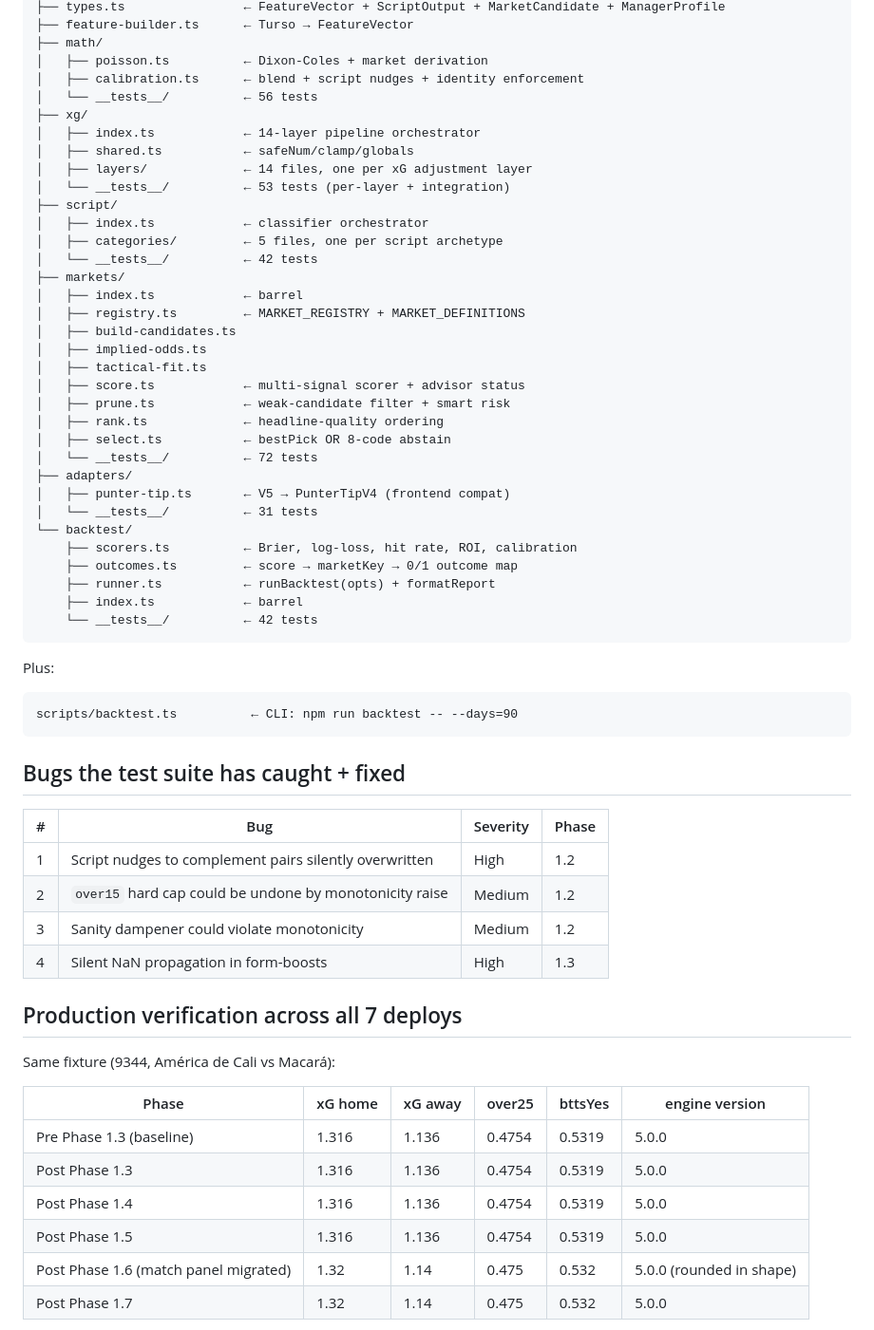
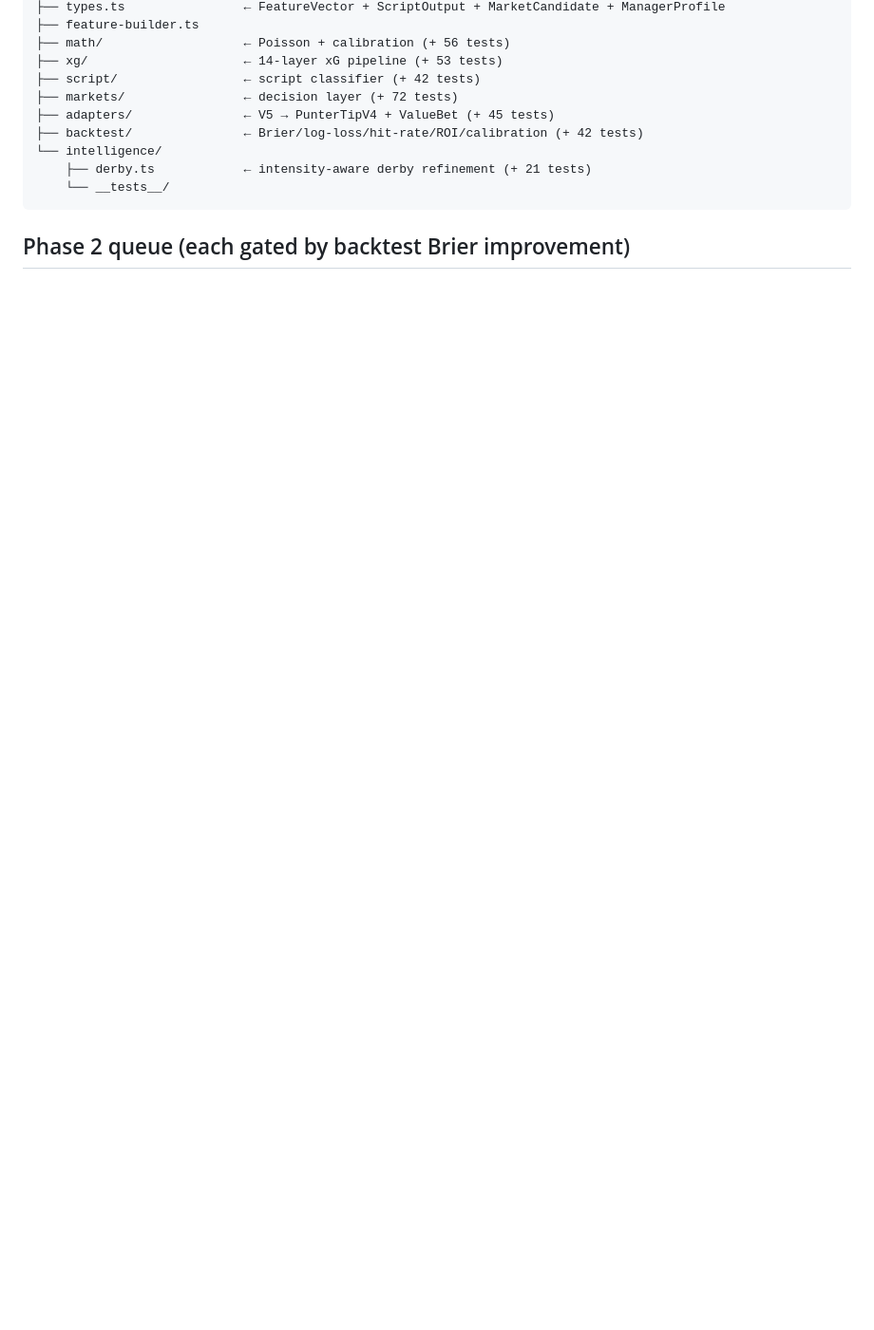
Before and after one commit to Heisdawrld/Neuralbet, a Markdown page: docs/00-STATE.md, the part around one of its changes. Shown at 95% size. Drawn GitHub-style; blank space fills up the shorter version.

````diff
--- a/docs/00-STATE.md
+++ b/docs/00-STATE.md
@@ -48,64 +68,15 @@ src/lib/prediction-engine/v5/
 ├── types.ts                ← FeatureVector + ScriptOutput + MarketCandidate + ManagerProfile
-├── feature-builder.ts      ← Turso → FeatureVector
-├── math/
-│   ├── poisson.ts          ← Dixon-Coles + market derivation
-│   ├── calibration.ts      ← blend + script nudges + identity enforcement
-│   └── __tests__/          ← 56 tests
-├── xg/
-│   ├── index.ts            ← 14-layer pipeline orchestrator
-│   ├── shared.ts           ← safeNum/clamp/globals
-│   ├── layers/             ← 14 files, one per xG adjustment layer
-│   └── __tests__/          ← 53 tests (per-layer + integration)
-├── script/
-│   ├── index.ts            ← classifier orchestrator
-│   ├── categories/         ← 5 files, one per script archetype
-│   └── __tests__/          ← 42 tests
-├── markets/
-│   ├── index.ts            ← barrel
-│   ├── registry.ts         ← MARKET_REGISTRY + MARKET_DEFINITIONS
-│   ├── build-candidates.ts
-│   ├── implied-odds.ts
-│   ├── tactical-fit.ts
-│   ├── score.ts            ← multi-signal scorer + advisor status
-│   ├── prune.ts            ← weak-candidate filter + smart risk
-│   ├── rank.ts             ← headline-quality ordering
-│   ├── select.ts           ← bestPick OR 8-code abstain
-│   └── __tests__/          ← 72 tests
-├── adapters/
-│   ├── punter-tip.ts       ← V5 → PunterTipV4 (frontend compat)
-│   └── __tests__/          ← 31 tests
-└── backtest/
-    ├── scorers.ts          ← Brier, log-loss, hit rate, ROI, calibration
-    ├── outcomes.ts         ← score → marketKey → 0/1 outcome map
-    ├── runner.ts           ← runBacktest(opts) + formatReport
-    ├── index.ts            ← barrel
-    └── __tests__/          ← 42 tests
+├── feature-builder.ts
+├── math/                   ← Poisson + calibration (+ 56 tests)
+├── xg/                     ← 14-layer xG pipeline (+ 53 tests)
+├── script/                 ← script classifier (+ 42 tests)
+├── markets/                ← decision layer (+ 72 tests)
+├── adapters/               ← V5 → PunterTipV4 + ValueBet (+ 45 tests)
+├── backtest/               ← Brier/log-loss/hit-rate/ROI/calibration (+ 42 tests)
+└── intelligence/
+    ├── derby.ts            ← intensity-aware derby refinement (+ 21 tests)
+    └── __tests__/
 ```
 
-Plus:
-```
-scripts/backtest.ts          ← CLI: npm run backtest -- --days=90
-```
+## Phase 2 queue (each gated by backtest Brier improvement)
 
-## Bugs the test suite has caught + fixed
-
-| # | Bug | Severity | Phase |
-|---|---|---|---|
-| 1 | Script nudges to complement pairs silently overwritten | High | 1.2 |
-| 2 | `over15` hard cap could be undone by monotonicity raise | Medium | 1.2 |
-| 3 | Sanity dampener could violate monotonicity | Medium | 1.2 |
-| 4 | Silent NaN propagation in form-boosts | High | 1.3 |
-
-## Production verification across all 7 deploys
-
-Same fixture (9344, América de Cali vs Macará):
-
-| Phase | xG home | xG away | over25 | bttsYes | engine version |
-|---|---|---|---|---|---|
-| Pre Phase 1.3 (baseline) | 1.316 | 1.136 | 0.4754 | 0.5319 | 5.0.0 |
-| Post Phase 1.3 | 1.316 | 1.136 | 0.4754 | 0.5319 | 5.0.0 |
-| Post Phase 1.4 | 1.316 | 1.136 | 0.4754 | 0.5319 | 5.0.0 |
-| Post Phase 1.5 | 1.316 | 1.136 | 0.4754 | 0.5319 | 5.0.0 |
-| Post Phase 1.6 (match panel migrated) | 1.32 | 1.14 | 0.475 | 0.532 | 5.0.0 (rounded in shape) |
-| Post Phase 1.7 | 1.32 | 1.14 | 0.475 | 0.532 | 5.0.0 |
-
````
Also changed, not shown: other parts of docs/00-STATE.md (+69 -69 lines).
